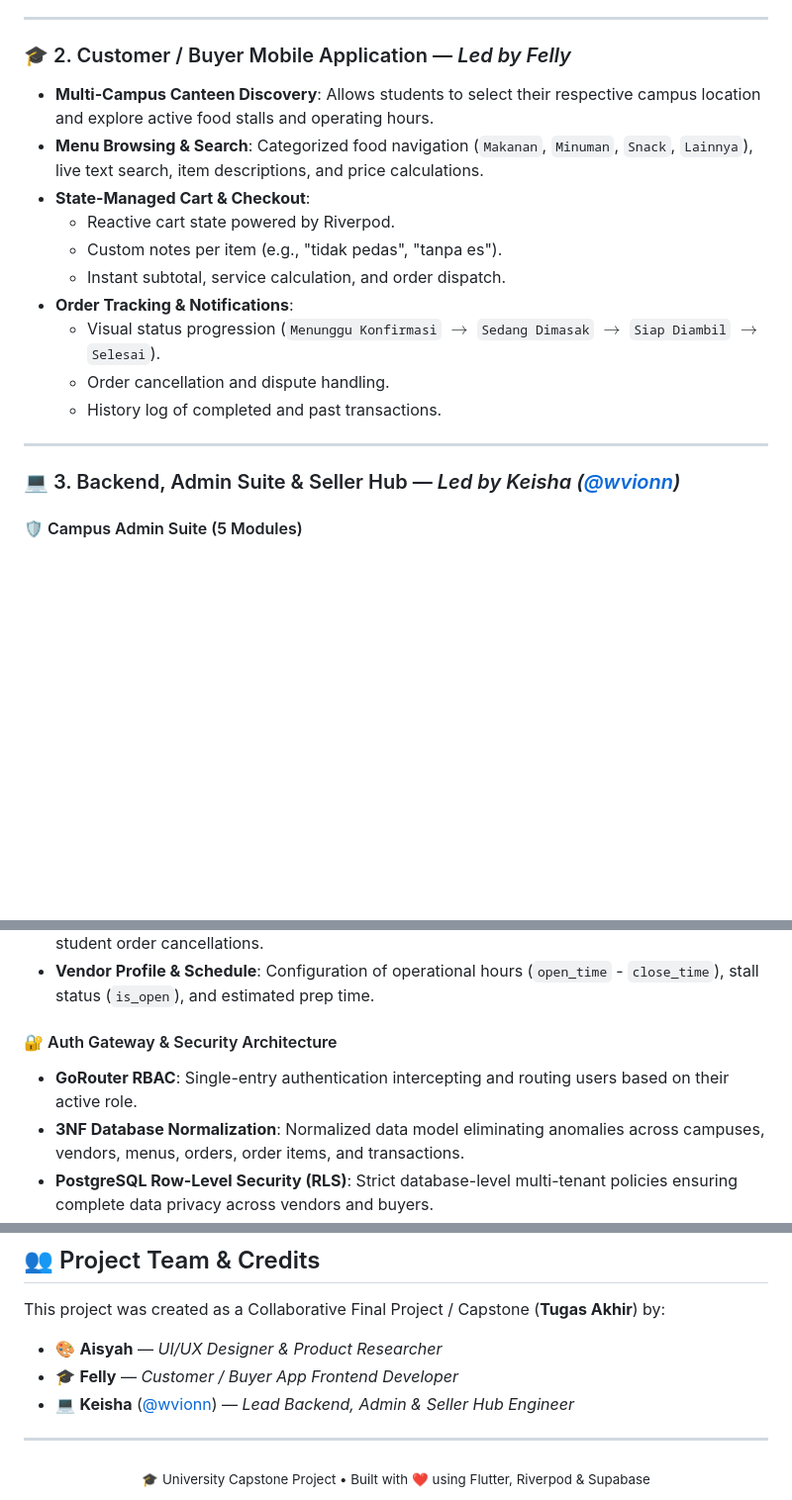
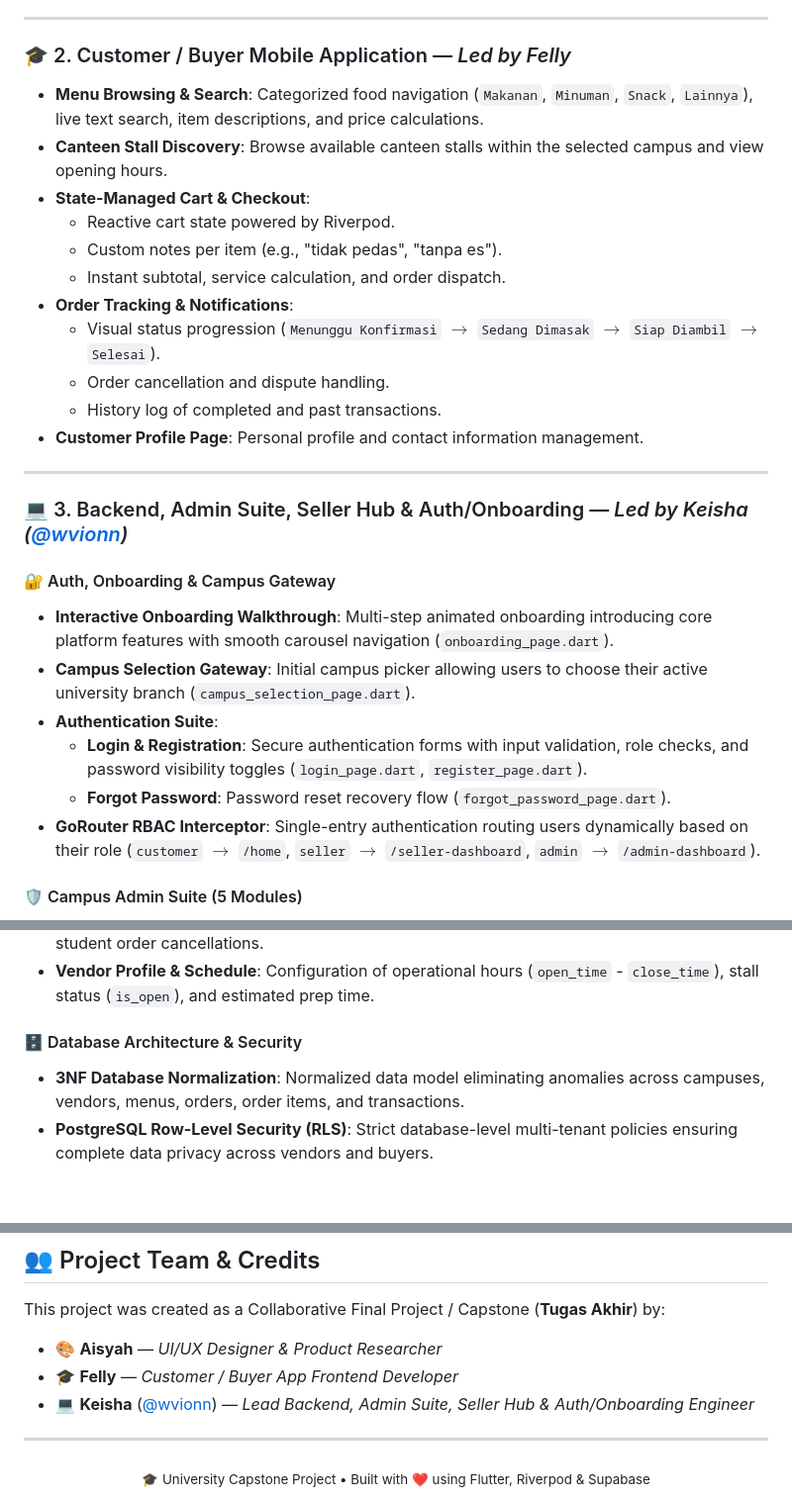
Before and after one commit to wvionn/JAJANYUK, a Markdown page: README.md, 3 parts joined by grey strips. Shown at 99% size. Rendered like a GitHub page; blank space fills up the shorter version.

Commit message:
docs: update team role breakdown and comprehensive system architecture

```diff
--- a/README.md
+++ b/README.md
@@ -61,8 +61,8 @@ This project was built collaboratively with dedicated domain ownership across UI
 ---
 
 ### 🎓 2. Customer / Buyer Mobile Application — *Led by Felly*
-* **Multi-Campus Canteen Discovery**: Allows students to select their respective campus location and explore active food stalls and operating hours.
 * **Menu Browsing & Search**: Categorized food navigation (`Makanan`, `Minuman`, `Snack`, `Lainnya`), live text search, item descriptions, and price calculations.
+* **Canteen Stall Discovery**: Browse available canteen stalls within the selected campus and view opening hours.
 * **State-Managed Cart & Checkout**:
   * Reactive cart state powered by Riverpod.
   * Custom notes per item (e.g., "tidak pedas", "tanpa es").
@@ -71,10 +71,19 @@ This project was built collaboratively with dedicated domain ownership across UI
   * Visual status progression (`Menunggu Konfirmasi` $\rightarrow$ `Sedang Dimasak` $\rightarrow$ `Siap Diambil` $\rightarrow$ `Selesai`).
   * Order cancellation and dispute handling.
   * History log of completed and past transactions.
+* **Customer Profile Page**: Personal profile and contact information management.
 
 ---
 
-### 💻 3. Backend, Admin Suite & Seller Hub — *Led by Keisha ([@wvionn](https://github.com/wvionn))*
+### 💻 3. Backend, Admin Suite, Seller Hub & Auth/Onboarding — *Led by Keisha ([@wvionn](https://github.com/wvionn))*
+
+#### 🔐 Auth, Onboarding & Campus Gateway
+* **Interactive Onboarding Walkthrough**: Multi-step animated onboarding introducing core platform features with smooth carousel navigation (`onboarding_page.dart`).
+* **Campus Selection Gateway**: Initial campus picker allowing users to choose their active university branch (`campus_selection_page.dart`).
+* **Authentication Suite**:
+  * **Login & Registration**: Secure authentication forms with input validation, role checks, and password visibility toggles (`login_page.dart`, `register_page.dart`).
+  * **Forgot Password**: Password reset recovery flow (`forgot_password_page.dart`).
+* **GoRouter RBAC Interceptor**: Single-entry authentication routing users dynamically based on their role (`customer` $\rightarrow$ `/home`, `seller` $\rightarrow$ `/seller-dashboard`, `admin` $\rightarrow$ `/admin-dashboard`).
 
 #### 🛡️ Campus Admin Suite (5 Modules)
 * **Executive Dashboard**: Aggregated high-level metrics across all campus branches (total gross volume, daily orders, active merchants, and registered students).
@@ -91,8 +100,7 @@ This project was built collaboratively with dedicated domain ownership across UI
 * **Dispute & Refund Processing**: Dedicated return-management workflow to review and process student order cancellations.
 * **Vendor Profile & Schedule**: Configuration of operational hours (`open_time` - `close_time`), stall status (`is_open`), and estimated prep time.
 
-#### 🔐 Auth Gateway & Security Architecture
-* **GoRouter RBAC**: Single-entry authentication intercepting and routing users based on their active role.
+#### 🗄️ Database Architecture & Security
 * **3NF Database Normalization**: Normalized data model eliminating anomalies across campuses, vendors, menus, orders, order items, and transactions.
 * **PostgreSQL Row-Level Security (RLS)**: Strict database-level multi-tenant policies ensuring complete data privacy across vendors and buyers.
 
@@ -249,7 +263,7 @@ This project was created as a Collaborative Final Project / Capstone (**Tugas Ak
 
 * 🎨 **Aisyah** — *UI/UX Designer & Product Researcher*
 * 🎓 **Felly** — *Customer / Buyer App Frontend Developer*
-* 💻 **Keisha** ([@wvionn](https://github.com/wvionn)) — *Lead Backend, Admin & Seller Hub Engineer*
+* 💻 **Keisha** ([@wvionn](https://github.com/wvionn)) — *Lead Backend, Admin Suite, Seller Hub & Auth/Onboarding Engineer*
 
 ---
 
```
Also changed, not shown: other parts of README.md (+11 -5 lines).
